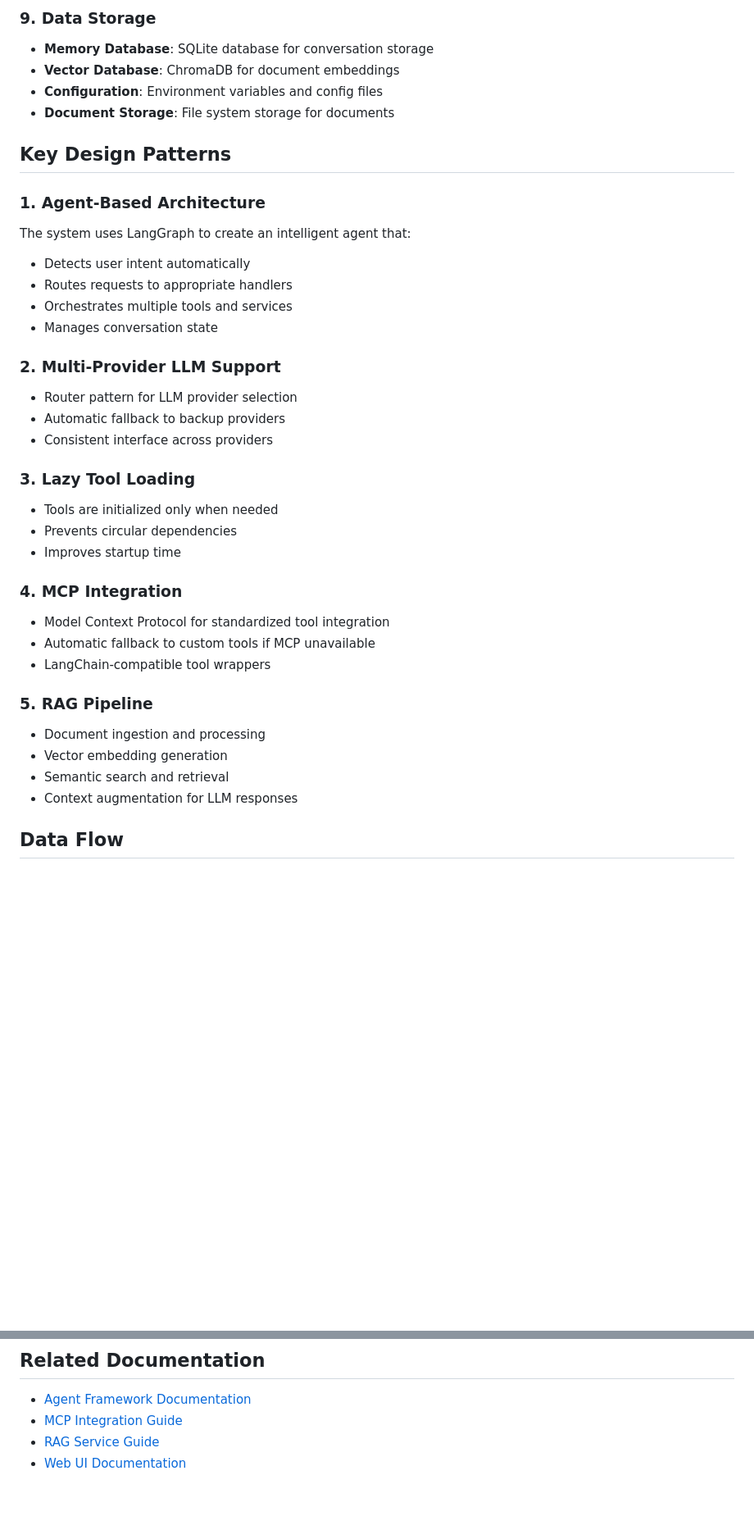
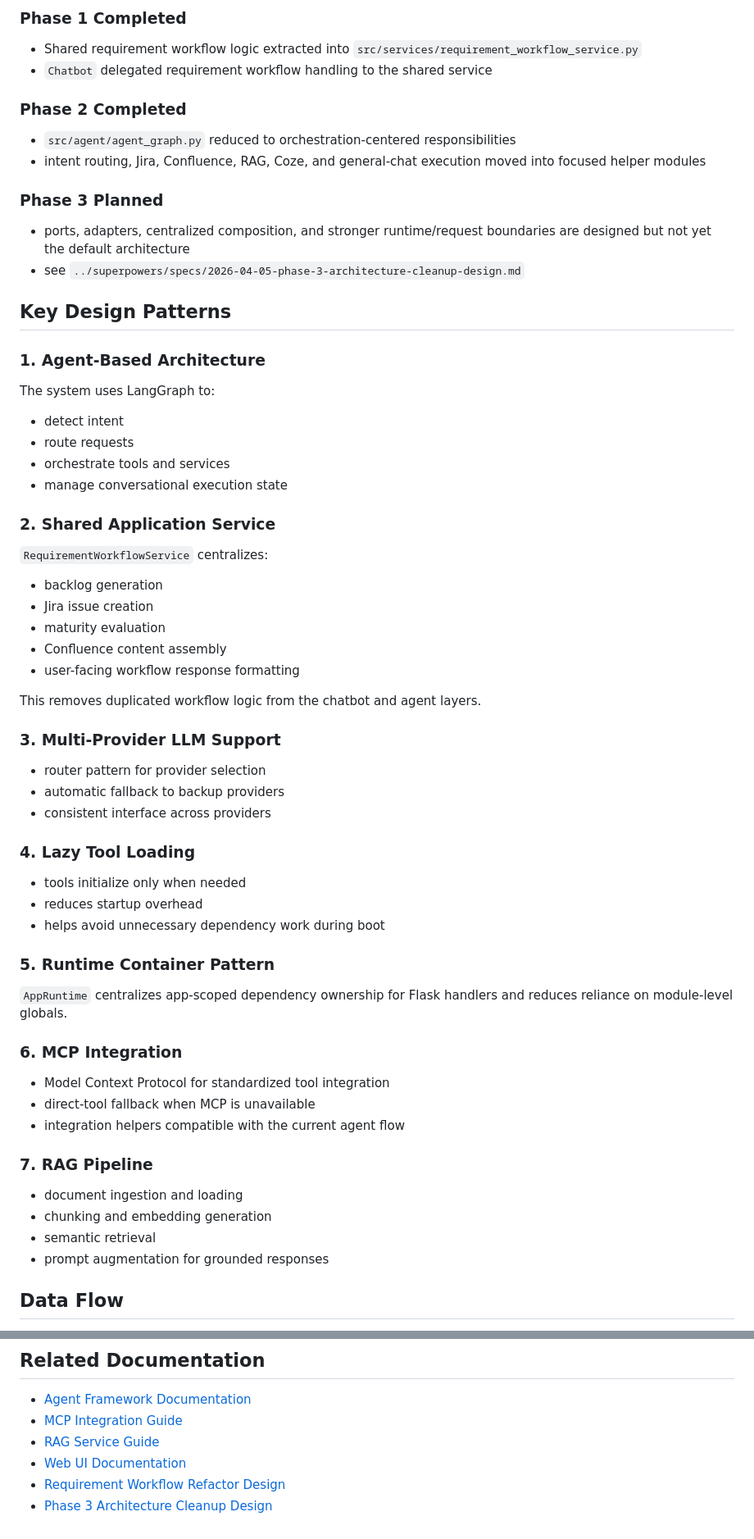
Before and after one commit to gjnzsu/AI_Requirement_Tool, a Markdown page: docs/architecture/README.md, 2 parts joined by grey strips. Shown at 82% size. GitHub-like rendering; blank space fills up the shorter version.

```diff
--- a/docs/architecture/README.md
+++ b/docs/architecture/README.md
@@ -121,39 +142,58 @@ mmdc -i architecture-diagram.mmd -o architecture-diagram.png
 
-### 9. Data Storage
-- **Memory Database**: SQLite database for conversation storage
-- **Vector Database**: ChromaDB for document embeddings
-- **Configuration**: Environment variables and config files
-- **Document Storage**: File system storage for documents
+### Phase 1 Completed
+- Shared requirement workflow logic extracted into `src/services/requirement_workflow_service.py`
+- `Chatbot` delegated requirement workflow handling to the shared service
+
+### Phase 2 Completed
+- `src/agent/agent_graph.py` reduced to orchestration-centered responsibilities
+- intent routing, Jira, Confluence, RAG, Coze, and general-chat execution moved into focused helper modules
+
+### Phase 3 Planned
+- ports, adapters, centralized composition, and stronger runtime/request boundaries are designed but not yet the default architecture
+- see `../superpowers/specs/2026-04-05-phase-3-architecture-cleanup-design.md`
 
 ## Key Design Patterns
 
 ### 1. Agent-Based Architecture
-The system uses LangGraph to create an intelligent agent that:
-- Detects user intent automatically
-- Routes requests to appropriate handlers
-- Orchestrates multiple tools and services
-- Manages conversation state
+The system uses LangGraph to:
+- detect intent
+- route requests
+- orchestrate tools and services
+- manage conversational execution state
 
-### 2. Multi-Provider LLM Support
-- Router pattern for LLM provider selection
-- Automatic fallback to backup providers
-- Consistent interface across providers
+### 2. Shared Application Service
+`RequirementWorkflowService` centralizes:
+- backlog generation
+- Jira issue creation
+- maturity evaluation
+- Confluence content assembly
+- user-facing workflow response formatting
 
-### 3. Lazy Tool Loading
-- Tools are initialized only when needed
-- Prevents circular dependencies
-- Improves startup time
+This removes duplicated workflow logic from the chatbot and agent layers.
 
-### 4. MCP Integration
+### 3. Multi-Provider LLM Support
+- router pattern for provider selection
+- automatic fallback to backup providers
+- consistent interface across providers
+
+### 4. Lazy Tool Loading
+- tools initialize only when needed
+- reduces startup overhead
+- helps avoid unnecessary dependency work during boot
+
+### 5. Runtime Container Pattern
+`AppRuntime` centralizes app-scoped dependency ownership for Flask handlers and reduces reliance on module-level globals.
+
+### 6. MCP Integration
 - Model Context Protocol for standardized tool integration
-- Automatic fallback to custom tools if MCP unavailable
-- LangChain-compatible tool wrappers
+- direct-tool fallback when MCP is unavailable
+- integration helpers compatible with the current agent flow
 
-### 5. RAG Pipeline
-- Document ingestion and processing
-- Vector embedding generation
-- Semantic search and retrieval
-- Context augmentation for LLM responses
+### 7. RAG Pipeline
+- document ingestion and loading
+- chunking and embedding generation
+- semantic retrieval
+- prompt augmentation for grounded responses
 
 ## Data Flow
 
@@ -203,3 +269,5 @@ Planned enhancements and scalability improvements:
 - [MCP Integration Guide](../features/mcp/MCP_INTEGRATION_SUMMARY.md)
 - [RAG Service Guide](../features/rag/RAG_GUIDE.md)
 - [Web UI Documentation](../features/web-ui/WEB_UI_README.md)
+- [Requirement Workflow Refactor Design](../superpowers/specs/2026-04-03-requirement-workflow-refactor-design.md)
+- [Phase 3 Architecture Cleanup Design](../superpowers/specs/2026-04-05-phase-3-architecture-cleanup-design.md)
```
Also changed, not shown: other parts of docs/architecture/README.md (+139 -92 lines), README.md (+89 -68 lines).
